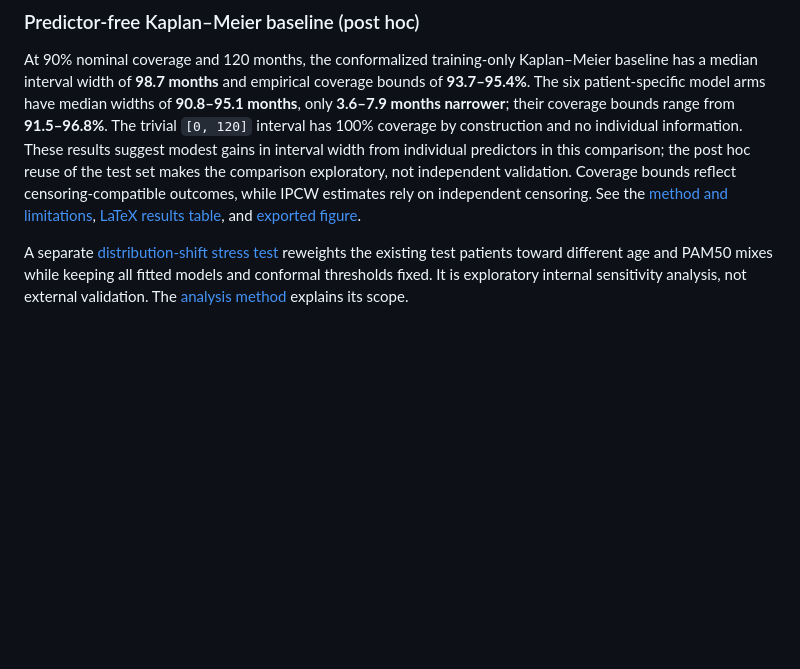
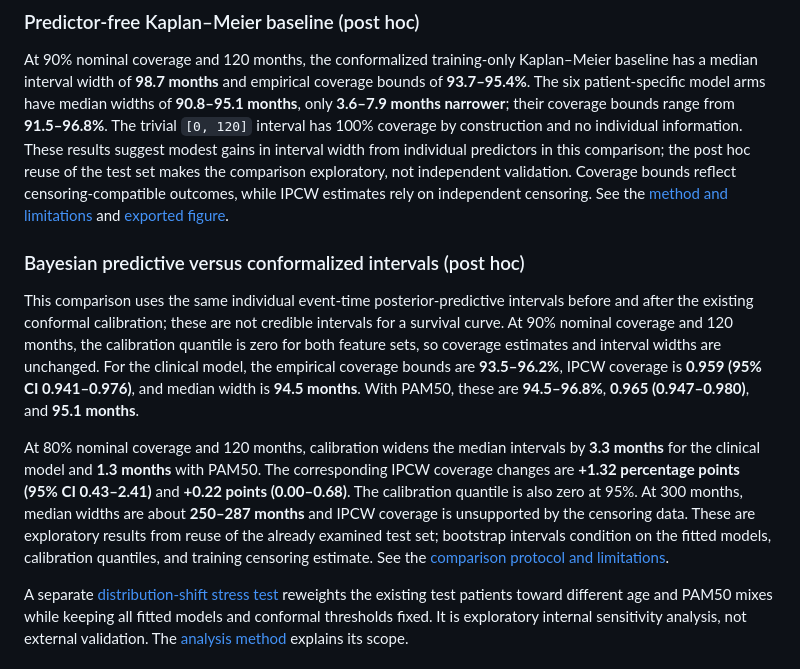
Before and after one commit to TheeOliver/brca-survival-uncertainty, a Markdown page: README.md, the part around the change. Drawn GitHub-style; blank space fills up the shorter version.

Commit message:
docs: add Bayesian comparison results to README

```diff
--- a/README.md
+++ b/README.md
@@ -113,8 +113,26 @@ trivial `[0, 120]` interval has 100% coverage by construction and no individual
 These results suggest modest gains in interval width from individual predictors in this
 comparison; the post hoc reuse of the test set makes the comparison exploratory, not
 independent validation. Coverage bounds reflect censoring-compatible outcomes, while IPCW
-estimates rely on independent censoring. See the [method and limitations](docs/predictor-free-baseline.md),
-[LaTeX results table](tables/predictor_free_baseline_main.tex), and [exported figure](images/predictor_free_baseline_main.pdf).
+estimates rely on independent censoring. See the [method and limitations](docs/predictor-free-baseline.md)
+and [exported figure](images/predictor_free_baseline_main.pdf).
+
+### Bayesian predictive versus conformalized intervals (post hoc)
+
+This comparison uses the same individual event-time posterior-predictive intervals before and
+after the existing conformal calibration; these are not credible intervals for a survival
+curve. At 90% nominal coverage and 120 months, the calibration quantile is zero for both
+feature sets, so coverage estimates and interval widths are unchanged. For the clinical model,
+the empirical coverage bounds are **93.5–96.2%**, IPCW coverage is **0.959 (95% CI 0.941–0.976)**,
+and median width is **94.5 months**. With PAM50, these are **94.5–96.8%**, **0.965 (0.947–0.980)**,
+and **95.1 months**.
+
+At 80% nominal coverage and 120 months, calibration widens the median intervals by **3.3 months**
+for the clinical model and **1.3 months** with PAM50. The corresponding IPCW coverage changes
+are **+1.32 percentage points (95% CI 0.43–2.41)** and **+0.22 points (0.00–0.68)**. The calibration
+quantile is also zero at 95%. At 300 months, median widths are about **250–287 months** and IPCW
+coverage is unsupported by the censoring data. These are exploratory results from reuse of the
+already examined test set; bootstrap intervals condition on the fitted models, calibration
+quantiles, and training censoring estimate. See the [comparison protocol and limitations](docs/bayesian-conformal-comparison.md).
 
 A separate [distribution-shift stress test](docs/results/distribution-shift.md) reweights the
 existing test patients toward different age and PAM50 mixes while keeping all fitted models
```
